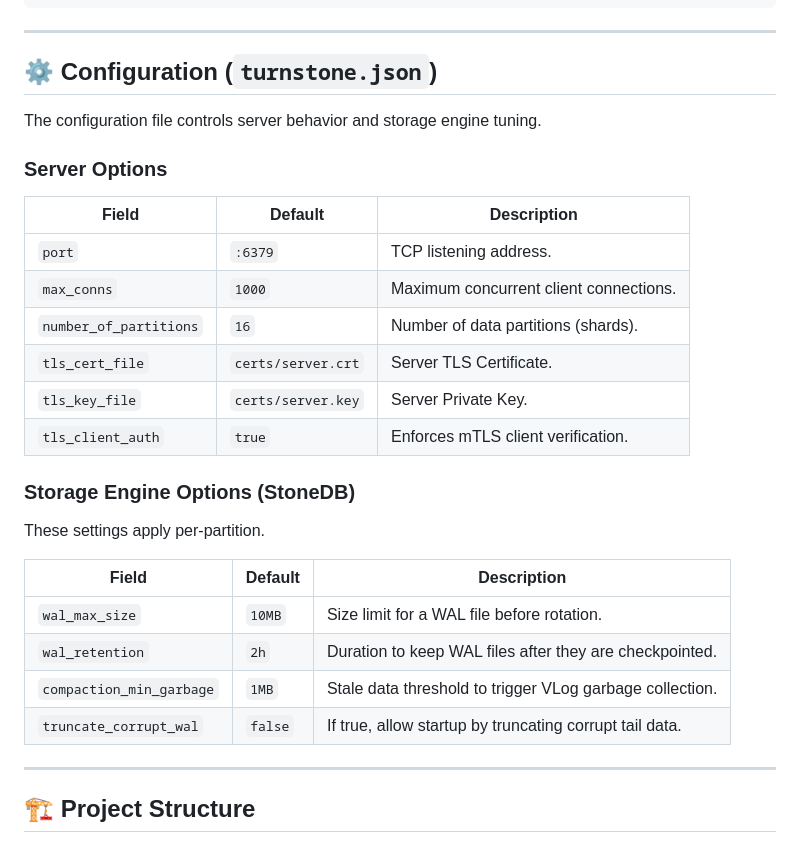
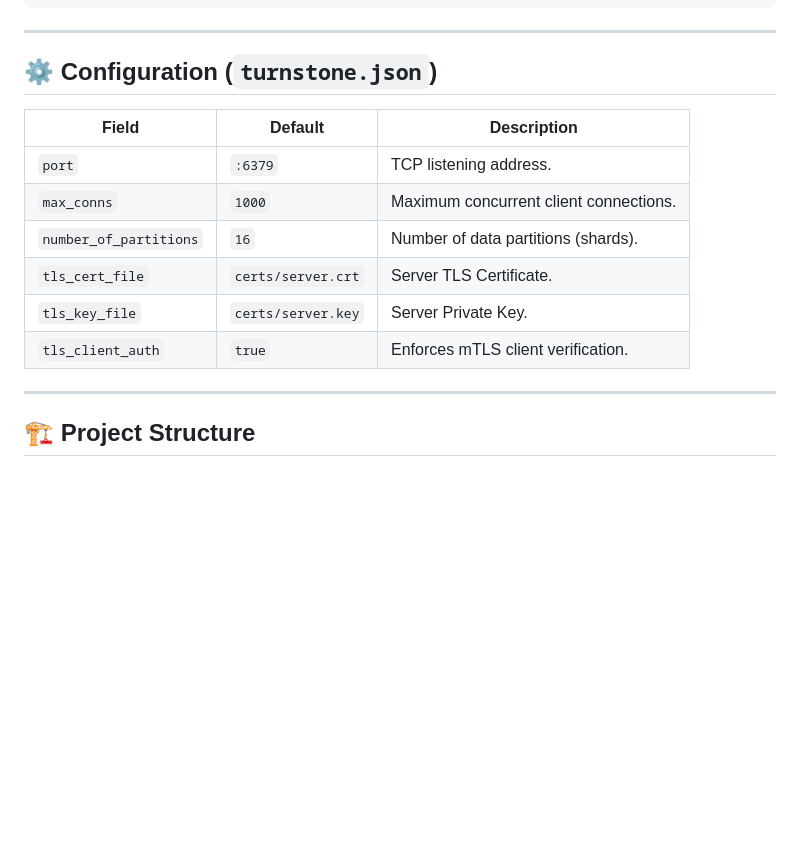
Before and after one commit to kirubasankars/turnstone, a Markdown page: README.md, the part around one of its changes. Rendered like a GitHub page; blank space fills up the shorter version.

```diff
--- a/README.md
+++ b/README.md
@@ -173,10 +167,6 @@ Use `turnstone-duck` to watch the CDC logs and ingest them into a DuckDB databas
 
 ## ⚙️ Configuration (`turnstone.json`)
 
-The configuration file controls server behavior and storage engine tuning.
-
-### Server Options
-
 | Field | Default | Description |
 | --- | --- | --- |
 | `port` | `:6379` | TCP listening address. |
@@ -185,17 +175,6 @@ The configuration file controls server behavior and storage engine tuning.
 | `tls_cert_file` | `certs/server.crt` | Server TLS Certificate. |
 | `tls_key_file` | `certs/server.key` | Server Private Key. |
 | `tls_client_auth` | `true` | Enforces mTLS client verification. |
-
-### Storage Engine Options (StoneDB)
-
-These settings apply per-partition.
-
-| Field | Default | Description |
-| --- | --- | --- |
-| `wal_max_size` | `10MB` | Size limit for a WAL file before rotation. |
-| `wal_retention` | `2h` | Duration to keep WAL files after they are checkpointed. |
-| `compaction_min_garbage` | `1MB` | Stale data threshold to trigger VLog garbage collection. |
-| `truncate_corrupt_wal` | `false` | If true, allow startup by truncating corrupt tail data. |
 
 ---
 
```
Also changed, not shown: other parts of README.md (+18 -28 lines).
